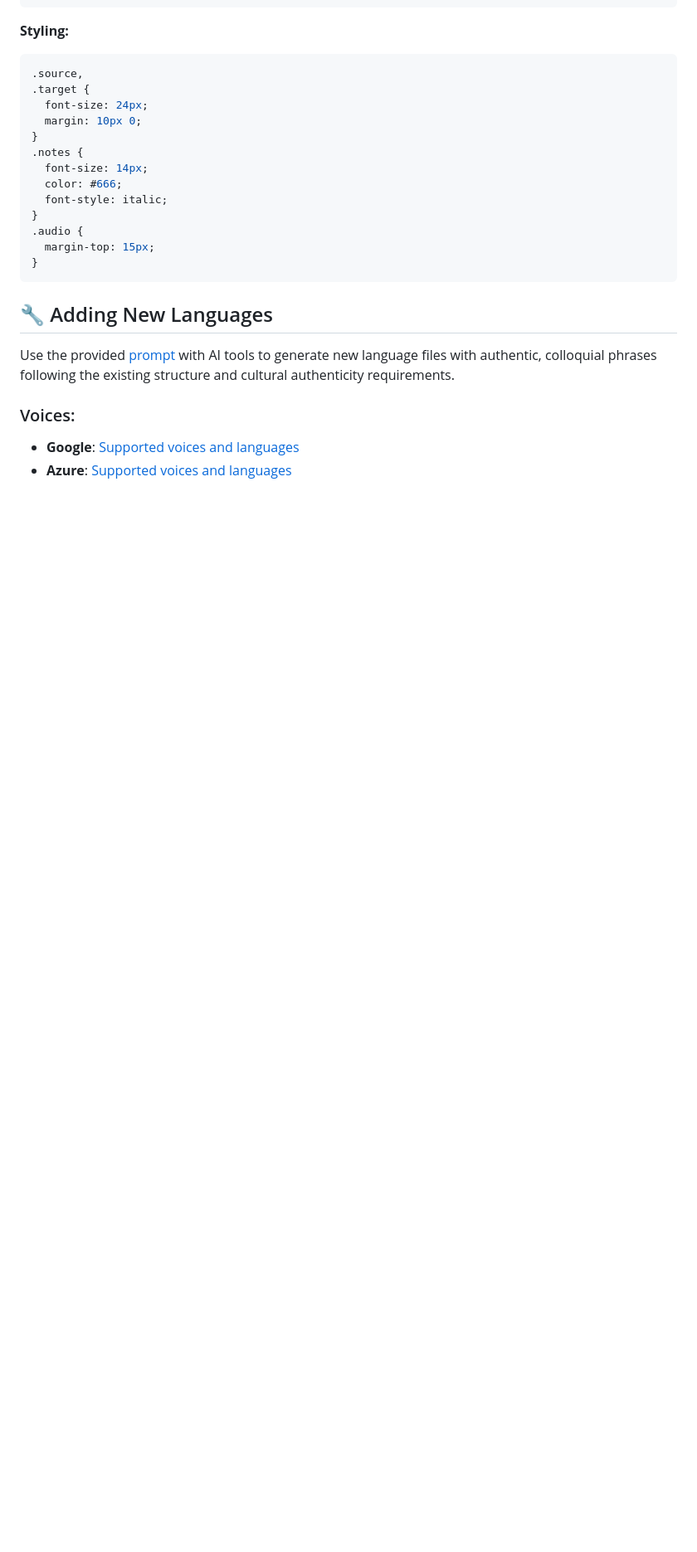
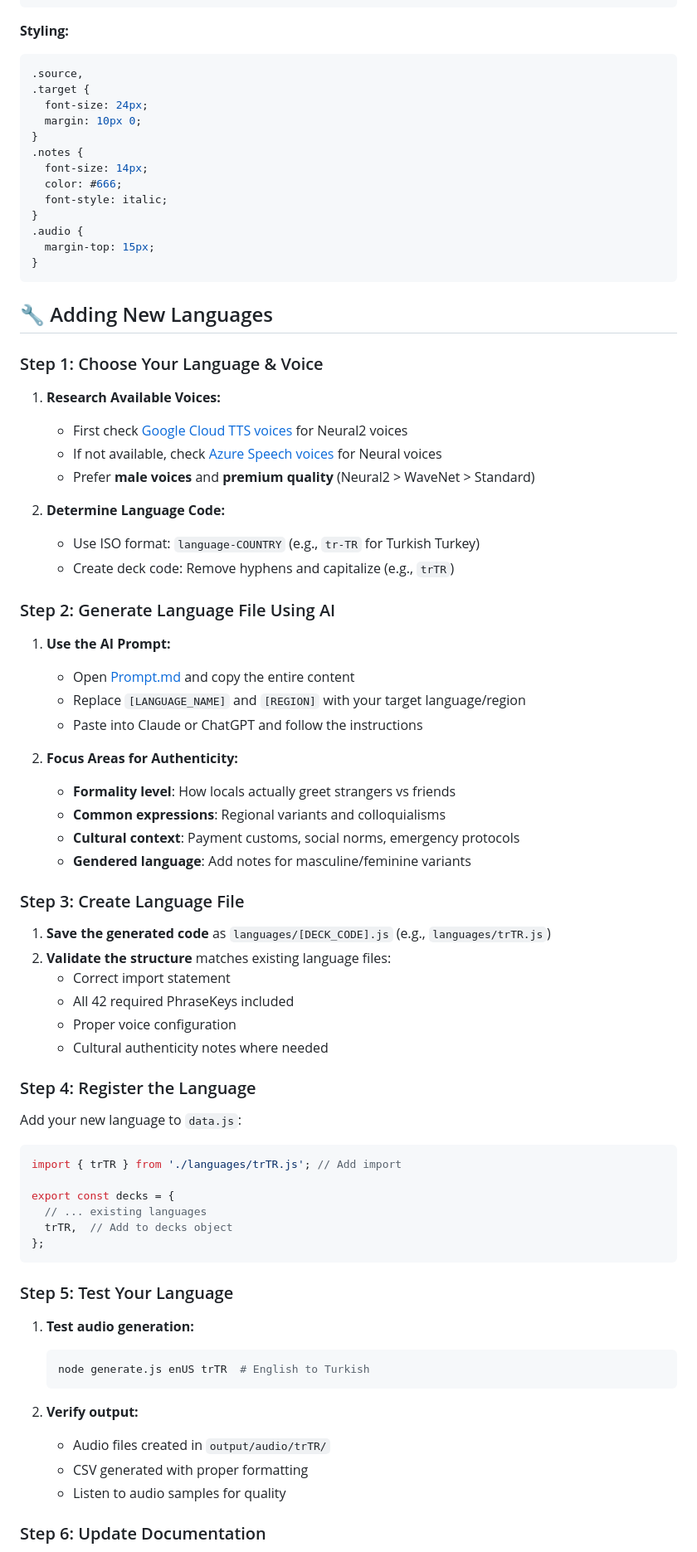
Before and after one commit to lorenzpfei/anki-vacation-tts, a Markdown page: README.md, the part around the change printed below. Shown: that part at 83% size. Drawn GitHub-style; blank space fills up the shorter version.

````diff
--- a/README.md
+++ b/README.md
@@ -173,9 +177,63 @@ Source;Target;Audio;Source Notes;Target Notes
 
 ## 🔧 Adding New Languages
 
-Use the provided [prompt](Prompt.md) with AI tools to generate new language files with authentic, colloquial phrases following the existing structure and cultural authenticity requirements.
+### Step 1: Choose Your Language & Voice
 
-### Voices:
+1. **Research Available Voices:**
+   - First check [Google Cloud TTS voices](https://cloud.google.com/text-to-speech/docs/list-voices-and-types) for Neural2 voices
+   - If not available, check [Azure Speech voices](https://learn.microsoft.com/en-gb/azure/ai-services/speech-service/language-support?tabs=tts) for Neural voices
+   - Prefer **male voices** and **premium quality** (Neural2 > WaveNet > Standard)
 
-- **Google**: [Supported voices and languages](https://cloud.google.com/text-to-speech/docs/list-voices-and-types)
-- **Azure**: [Supported voices and languages](https://learn.microsoft.com/en-gb/azure/ai-services/speech-service/language-support?tabs=tts)
+2. **Determine Language Code:**
+   - Use ISO format: `language-COUNTRY` (e.g., `tr-TR` for Turkish Turkey)
+   - Create deck code: Remove hyphens and capitalize (e.g., `trTR`)
+
+### Step 2: Generate Language File Using AI
+
+1. **Use the AI Prompt:**
+   - Open [Prompt.md](Prompt.md) and copy the entire content
+   - Replace `[LANGUAGE_NAME]` and `[REGION]` with your target language/region
+   - Paste into Claude or ChatGPT and follow the instructions
+
+2. **Focus Areas for Authenticity:**
+   - **Formality level**: How locals actually greet strangers vs friends
+   - **Common expressions**: Regional variants and colloquialisms
+   - **Cultural context**: Payment customs, social norms, emergency protocols
+   - **Gendered language**: Add notes for masculine/feminine variants
+
+### Step 3: Create Language File
+
+1. **Save the generated code** as `languages/[DECK_CODE].js` (e.g., `languages/trTR.js`)
+2. **Validate the structure** matches existing language files:
+   - Correct import statement
+   - All 42 required PhraseKeys included
+   - Proper voice configuration
+   - Cultural authenticity notes where needed
+
+### Step 4: Register the Language
+
+Add your new language to `data.js`:
+
+```javascript
+import { trTR } from './languages/trTR.js'; // Add import
+
+export const decks = {
+  // ... existing languages
+  trTR,  // Add to decks object
+};
+```
+
+### Step 5: Test Your Language
+
+1. **Test audio generation:**
+   ```bash
+   node generate.js enUS trTR  # English to Turkish
+   ```
+
+2. **Verify output:**
+   - Audio files created in `output/audio/trTR/`
+   - CSV generated with proper formatting
+   - Listen to audio samples for quality
+
+### Step 6: Update Documentation
+
````
Also changed, not shown: other parts of README.md (+33 -1 lines).
